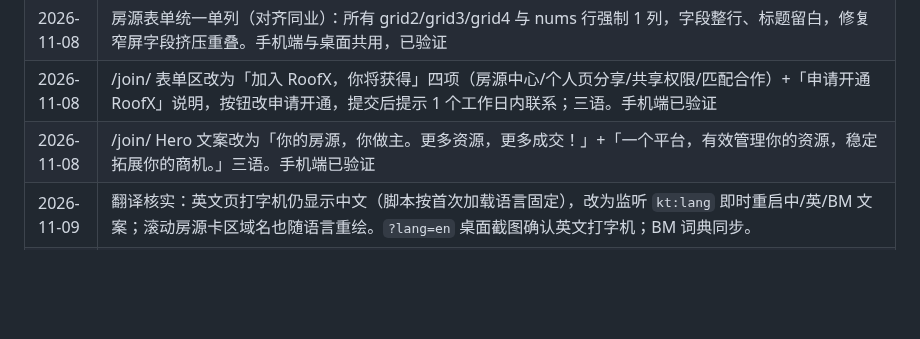
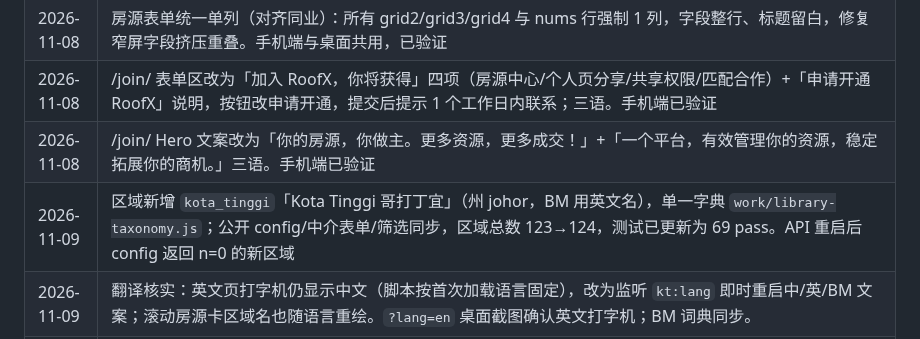
Before and after one commit to jamesyew1314/Property-Investment-calculator, a Markdown page: RULES.md, the part around the change. GitHub-like rendering; blank space fills up the shorter version.

Commit message:
docs: 记录 Kota Tinggi 区域新增

```diff
--- a/RULES.md
+++ b/RULES.md
@@ -162,6 +162,7 @@
 | 2026-11-08 | 房源表单统一单列（对齐同业）：所有 grid2/grid3/grid4 与 nums 行强制 1 列，字段整行、标题留白，修复窄屏字段挤压重叠。手机端与桌面共用，已验证 |
 | 2026-11-08 | /join/ 表单区改为「加入 RoofX，你将获得」四项（房源中心/个人页分享/共享权限/匹配合作）+「申请开通 RoofX」说明，按钮改申请开通，提交后提示 1 个工作日内联系；三语。手机端已验证 |
 | 2026-11-08 | /join/ Hero 文案改为「你的房源，你做主。更多资源，更多成交！」+「一个平台，有效管理你的资源，稳定拓展你的商机。」三语。手机端已验证 |
+| 2026-11-09 | 区域新增 `kota_tinggi`「Kota Tinggi 哥打丁宜」（州 johor，BM 用英文名），单一字典 `work/library-taxonomy.js`；公开 config/中介表单/筛选同步，区域总数 123→124，测试已更新为 69 pass。API 重启后 config 返回 n=0 的新区域 |
 | 2026-11-09 | 翻译核实：英文页打字机仍显示中文（脚本按首次加载语言固定），改为监听 `kt:lang` 即时重启中/英/BM 文案；滚动房源卡区域名也随语言重绘。`?lang=en` 桌面截图确认英文打字机；BM 词典同步。 |
 | 2026-11-09 | 全站 NEO 改造：首页/房源池/每日新闻/中介简介/中介注册/关于/隐私/条款/收藏/404/工作台全部接入深色青紫主题；房源池深色筛选与玻璃卡、新闻暗色卡、加入表单暗色输入、隐私/条款暗底、详情页/个人站 SSR 加 neo.css、工作台侧栏/卡片/登录页青紫；本地字体全站加载；新闻文本清除乱码替换字符。桌面 1280 截图验收 pool/join/news/privacy/agent |
 | 2026-11-09 | 手机端 NEO 导航：汉堡点击无反应/看不到栏目，改为直接展示横向可滚动导航（房源池/每日新闻/中介简介/中介注册/关于/ROI 计算器），隐藏汉堡；核心时间轴说明文字列宽修复；语言切换移到底部。390px 截图复核 |
```
